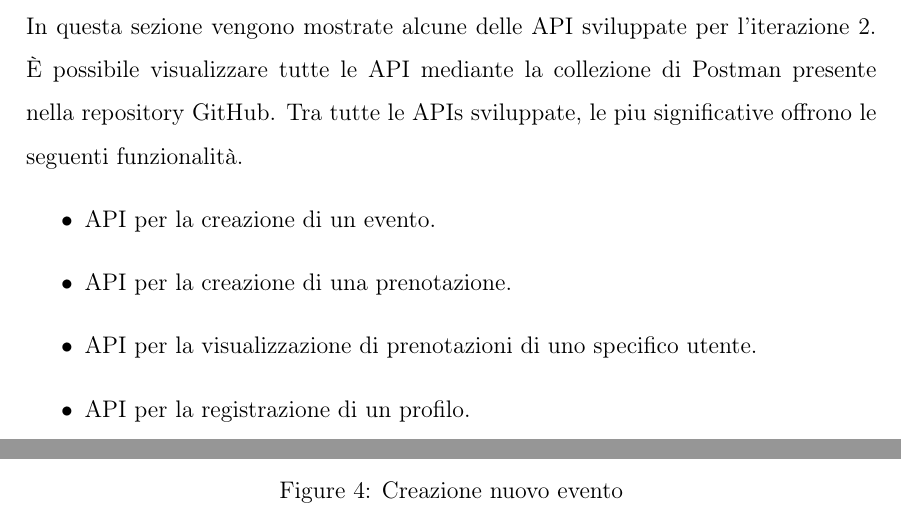
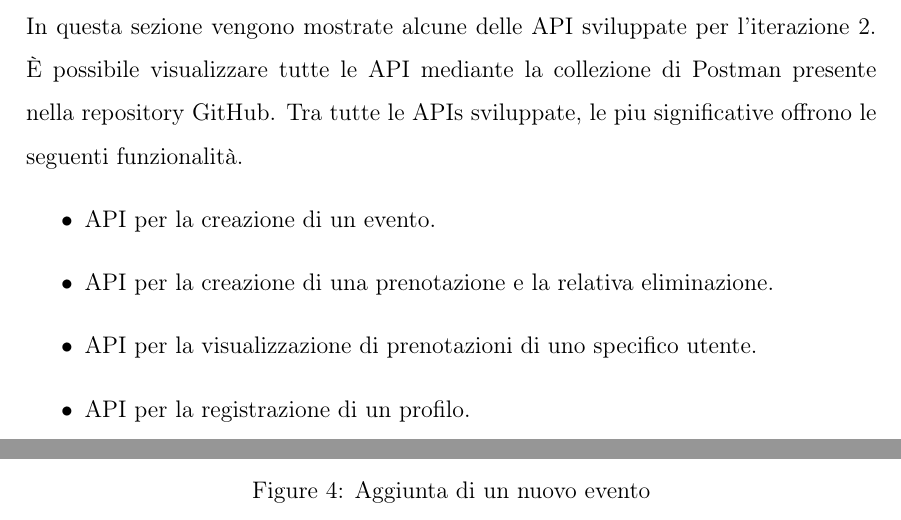
Before and after one commit to sabrin99m/Progetto-PAC-2023-24, a LaTeX book (Documentazione/Iterazione 2/Iterazione2.tex, which reads Documentazione/Iterazione 2/capitoli/DocumentazioneAPI.tex): two parts of pages 23 and 24 of 37, joined at a grey line, cut so that both start at the same text. Compiled offline with pdfLaTeX.

```diff
--- a/Documentazione/Iterazione 2/capitoli/DocumentazioneAPI.tex
+++ b/Documentazione/Iterazione 2/capitoli/DocumentazioneAPI.tex
@@ -4,7 +4,7 @@
 Tra tutte le APIs sviluppate, le piu significative offrono le seguenti funzionalità.
 \begin{itemize}
     \item API per la creazione di un evento.
-    \item API per la creazione di una prenotazione.
+    \item API per la creazione di una prenotazione e la relativa eliminazione.
     \item API per la visualizzazione di prenotazioni di uno specifico utente.
     \item API per la registrazione di un profilo.
 \end{itemize}
@@ -15,7 +15,7 @@
 \begin{figure}[h!]
 \includegraphics[width=7cm]{test/postman/tnewevent.PNG}\\
 \includegraphics[width=7cm]{test/postman/newevent.PNG}\\
-\caption{Creazione nuovo evento}
+\caption{Aggiunta di un nuovo evento}
 \end{figure}
 
 \begin{figure}[h!]
```
Also changed, not shown: Documentazione/Iterazione 2/Iterazione2.pdf.
